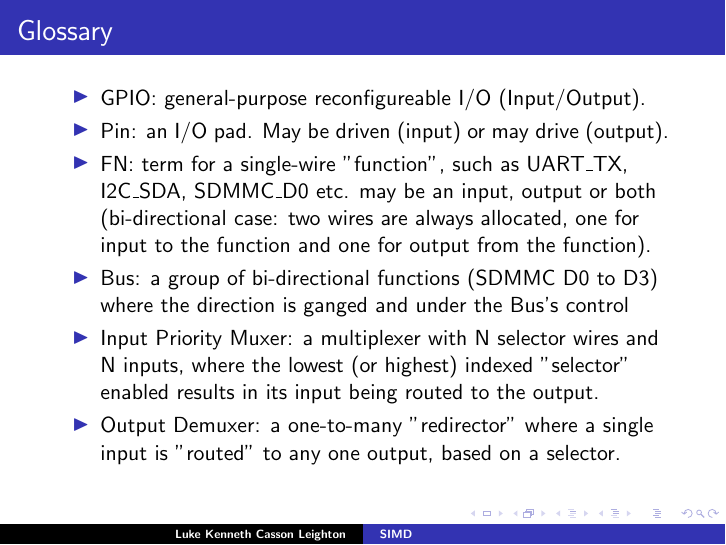
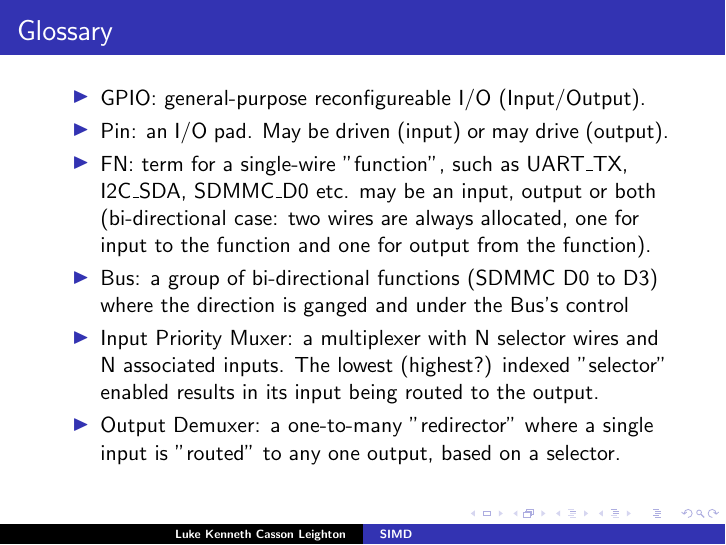
Before and after one commit to programmerjake/libre-soc-wiki, LaTeX slides (pinmux/pinmux_chennai_2018.tex): page 3 of 16. Compiled offline with pdfLaTeX.

```diff
--- a/pinmux/pinmux_chennai_2018.tex
+++ b/pinmux/pinmux_chennai_2018.tex
@@ -44,7 +44,7 @@
    \item Bus: a group of bi-directional functions (SDMMC D0 to D3)
          where the direction is ganged and under the Bus's control
    \item Input Priority Muxer: a multiplexer with N selector
-		 wires and N inputs, where the lowest (or highest) indexed
+		 wires and N associated inputs.  The lowest (highest?) indexed
 		 "selector" enabled results in its
 		 input being routed to the output.
    \item Output Demuxer: a one-to-many "redirector" where a single
```
